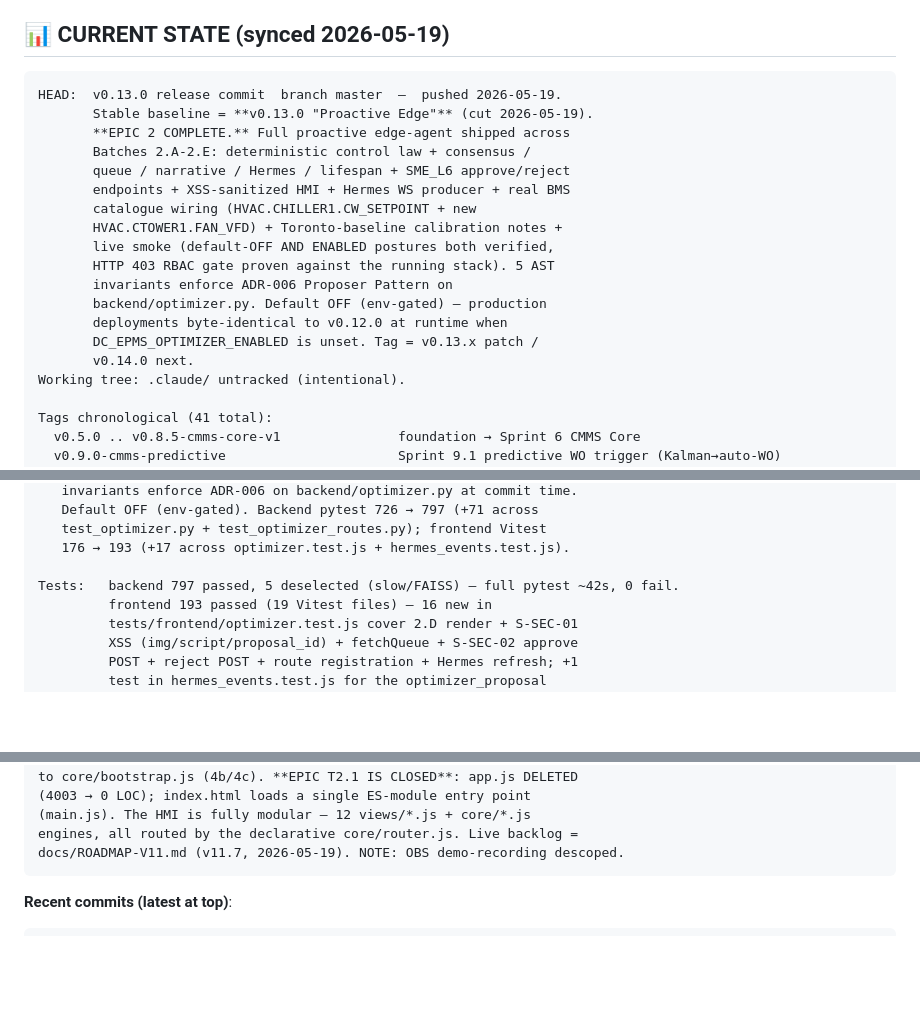
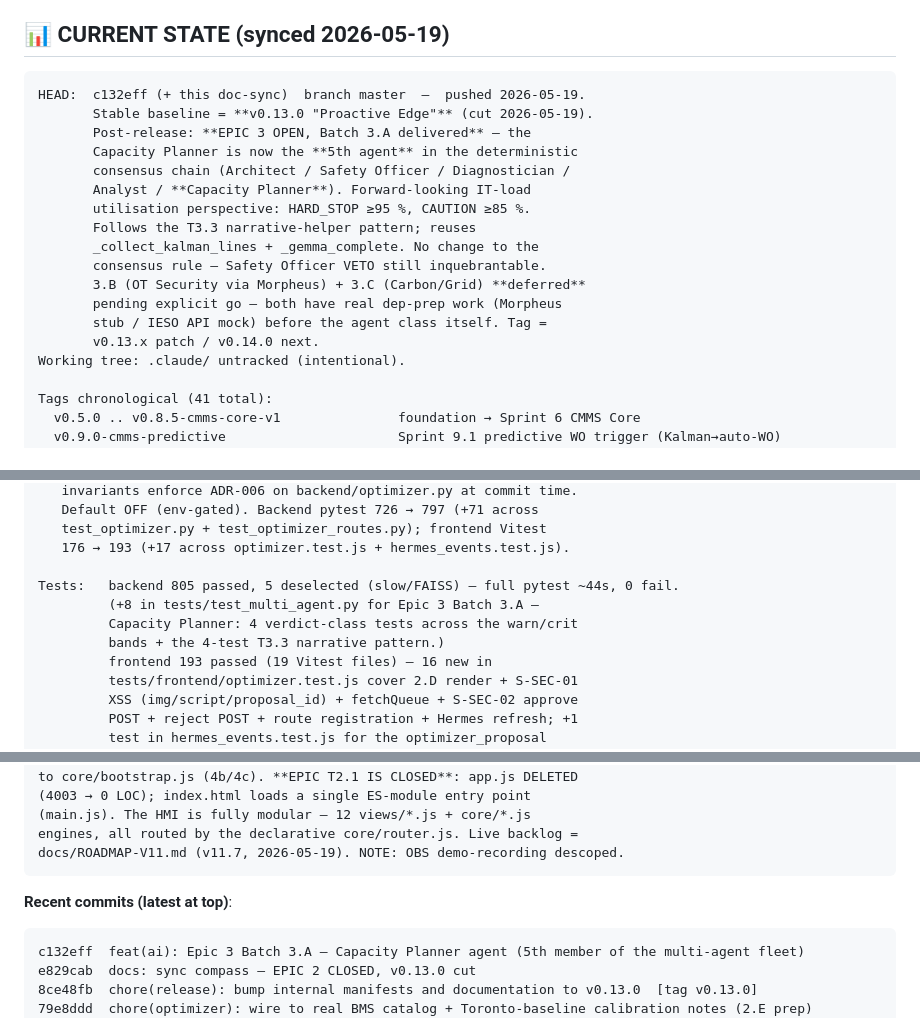
Before and after one commit to angelcoabwy-a3/DC-EPMS_PRO, a Markdown page: CLAUDE.md, 3 parts joined by grey strips. Rendered like a GitHub page; blank space fills up the shorter version.

````diff
--- a/CLAUDE.md
+++ b/CLAUDE.md
@@ -19,21 +19,20 @@ DC-EPMS PRO is an AI-native edge operations platform simulating **A3-Alpha Toron
 ## 📊 CURRENT STATE (synced 2026-05-19)
 
 ```
-HEAD:  v0.13.0 release commit  branch master  —  pushed 2026-05-19.
+HEAD:  c132eff (+ this doc-sync)  branch master  —  pushed 2026-05-19.
        Stable baseline = **v0.13.0 "Proactive Edge"** (cut 2026-05-19).
-       **EPIC 2 COMPLETE.** Full proactive edge-agent shipped across
-       Batches 2.A-2.E: deterministic control law + consensus /
-       queue / narrative / Hermes / lifespan + SME_L6 approve/reject
-       endpoints + XSS-sanitized HMI + Hermes WS producer + real BMS
-       catalogue wiring (HVAC.CHILLER1.CW_SETPOINT + new
-       HVAC.CTOWER1.FAN_VFD) + Toronto-baseline calibration notes +
-       live smoke (default-OFF AND ENABLED postures both verified,
-       HTTP 403 RBAC gate proven against the running stack). 5 AST
-       invariants enforce ADR-006 Proposer Pattern on
-       backend/optimizer.py. Default OFF (env-gated) — production
-       deployments byte-identical to v0.12.0 at runtime when
-       DC_EPMS_OPTIMIZER_ENABLED is unset. Tag = v0.13.x patch /
-       v0.14.0 next.
+       Post-release: **EPIC 3 OPEN, Batch 3.A delivered** — the
+       Capacity Planner is now the **5th agent** in the deterministic
+       consensus chain (Architect / Safety Officer / Diagnostician /
+       Analyst / **Capacity Planner**). Forward-looking IT-load
+       utilisation perspective: HARD_STOP ≥95 %, CAUTION ≥85 %.
+       Follows the T3.3 narrative-helper pattern; reuses
+       _collect_kalman_lines + _gemma_complete. No change to the
+       consensus rule — Safety Officer VETO still inquebrantable.
+       3.B (OT Security via Morpheus) + 3.C (Carbon/Grid) **deferred**
+       pending explicit go — both have real dep-prep work (Morpheus
+       stub / IESO API mock) before the agent class itself. Tag =
+       v0.13.x patch / v0.14.0 next.
 Working tree: .claude/ untracked (intentional).
 
 Tags chronological (41 total):
@@ -85,7 +84,10 @@ Tags chronological (41 total):
    test_optimizer.py + test_optimizer_routes.py); frontend Vitest
    176 → 193 (+17 across optimizer.test.js + hermes_events.test.js).
 
-Tests:   backend 797 passed, 5 deselected (slow/FAISS) — full pytest ~42s, 0 fail.
+Tests:   backend 805 passed, 5 deselected (slow/FAISS) — full pytest ~44s, 0 fail.
+         (+8 in tests/test_multi_agent.py for Epic 3 Batch 3.A —
+         Capacity Planner: 4 verdict-class tests across the warn/crit
+         bands + the 4-test T3.3 narrative pattern.)
          frontend 193 passed (19 Vitest files) — 16 new in
          tests/frontend/optimizer.test.js cover 2.D render + S-SEC-01
          XSS (img/script/proposal_id) + fetchQueue + S-SEC-02 approve
@@ -148,6 +150,10 @@ docs/ROADMAP-V11.md (v11.7, 2026-05-19). NOTE: OBS demo-recording descoped.
 
 **Recent commits (latest at top)**:
 ```
+c132eff  feat(ai): Epic 3 Batch 3.A — Capacity Planner agent (5th member of the multi-agent fleet)
+e829cab  docs: sync compass — EPIC 2 CLOSED, v0.13.0 cut
+8ce48fb  chore(release): bump internal manifests and documentation to v0.13.0  [tag v0.13.0]
+79e8ddd  chore(optimizer): wire to real BMS catalog + Toronto-baseline calibration notes (2.E prep)
 4d1a611  feat(optimizer): Epic 2 Batch 2.D — HMI proposal queue view + Hermes WS producer
 a567060  docs: sync compass — Epic 2 Batch 2.C delivered (approve/reject endpoints)
 18b66b1  feat(optimizer): Epic 2 Batch 2.C — operator approve/reject endpoints with SME_L6 RBAC
````
Also changed, not shown: docs/ROADMAP-V11.md (+57 -2 lines), docs/engram/main-context.md (+4 -3 lines).
